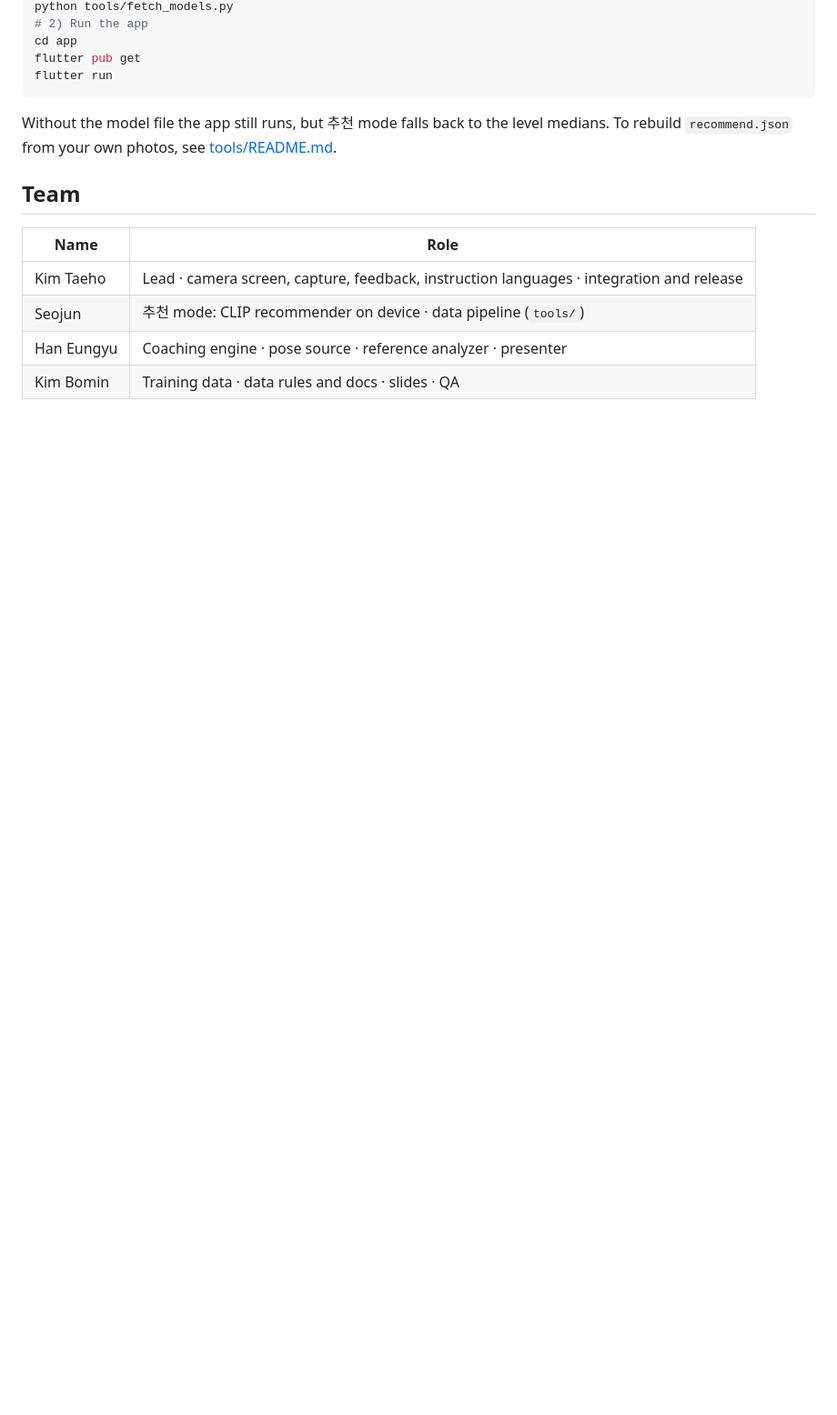
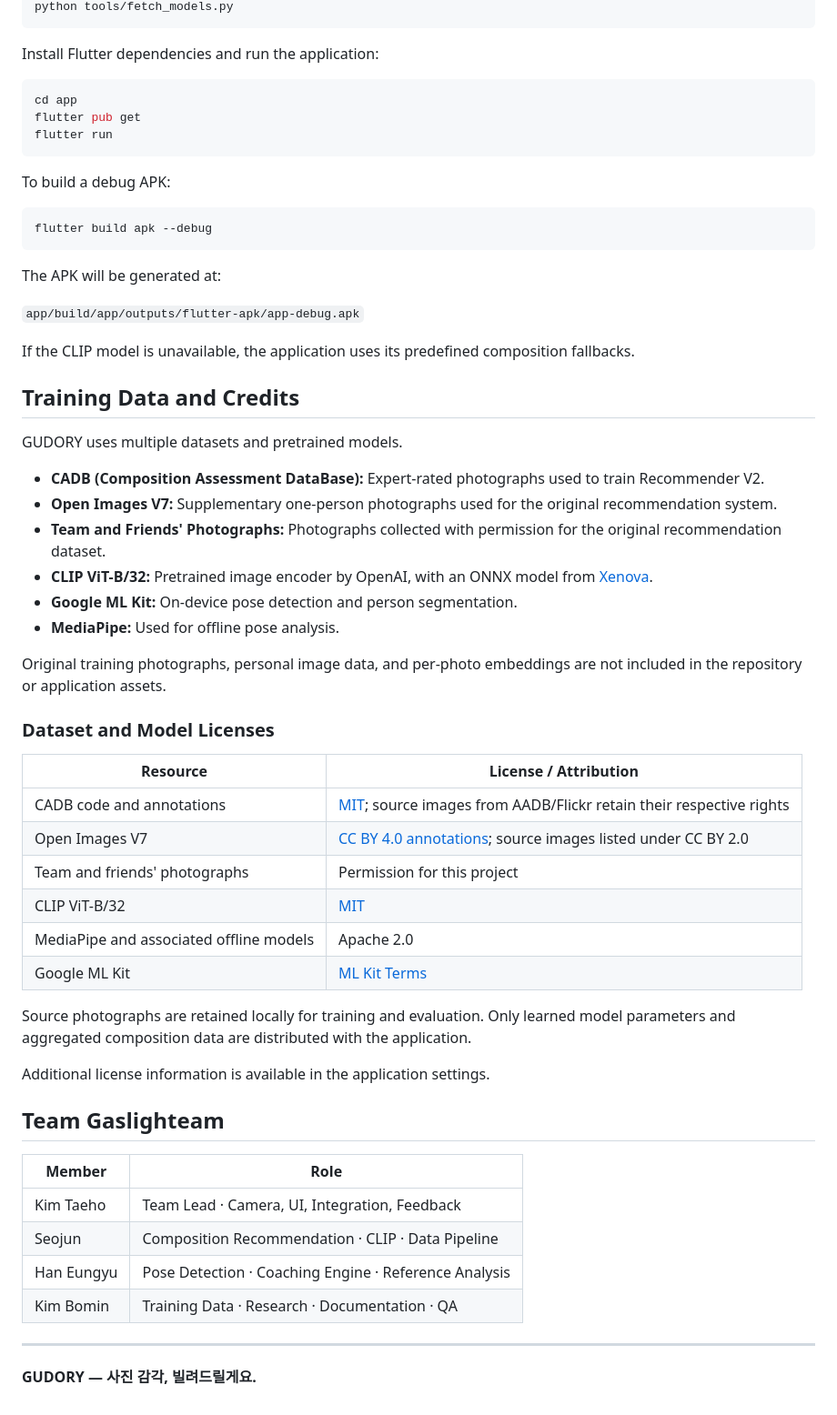
Before and after one commit to Gaslighteam/GUDORY, a Markdown page: README.md, the part around one of its changes. Shown at 91% size. Rendered like a GitHub page; blank space fills up the shorter version.

````diff
--- a/README.md
+++ b/README.md
@@ -117,16 +213,63 @@ Requirements: Flutter 3.44.8, a real Android device (minSdk 24) and Python 3.
 python tools/fetch_models.py
-# 2) Run the app
+```
+
+Install Flutter dependencies and run the application:
+
+```bash
 cd app
 flutter pub get
 flutter run
 ```
 
-Without the model file the app still runs, but 추천 mode falls back to the level medians. To rebuild `recommend.json` from your own photos, see [tools/README.md](tools/README.md).
+To build a debug APK:
 
-## Team
-| Name | Role |
+```bash
+flutter build apk --debug
+```
+
+The APK will be generated at:
+
+`app/build/app/outputs/flutter-apk/app-debug.apk`
+
+If the CLIP model is unavailable, the application uses its predefined composition fallbacks.
+
+## Training Data and Credits
+
+GUDORY uses multiple datasets and pretrained models.
+
+- **CADB (Composition Assessment DataBase):** Expert-rated photographs used to train Recommender V2.
+- **Open Images V7:** Supplementary one-person photographs used for the original recommendation system.
+- **Team and Friends' Photographs:** Photographs collected with permission for the original recommendation dataset.
+- **CLIP ViT-B/32:** Pretrained image encoder by OpenAI, with an ONNX model from [Xenova](https://huggingface.co/Xenova/clip-vit-base-patch32).
+- **Google ML Kit:** On-device pose detection and person segmentation.
+- **MediaPipe:** Used for offline pose analysis.
+
+Original training photographs, personal image data, and per-photo embeddings are not included in the repository or application assets.
+
+### Dataset and Model Licenses
+
+| Resource | License / Attribution |
 |---|---|
-| Kim Taeho | Lead · camera screen, capture, feedback, instruction languages · integration and release |
-| Seojun | 추천 mode: CLIP recommender on device · data pipeline (`tools/`) |
-| Han Eungyu | Coaching engine · pose source · reference analyzer · presenter |
-| Kim Bomin | Training data · data rules and docs · slides · QA |
+| CADB code and annotations | [MIT](https://github.com/bcmi/Image-Composition-Assessment-Dataset-CADB/blob/main/LICENSE); source images from AADB/Flickr retain their respective rights |
+| Open Images V7 | [CC BY 4.0 annotations](https://creativecommons.org/licenses/by/4.0/); source images listed under CC BY 2.0 |
+| Team and friends' photographs | Permission for this project |
+| CLIP ViT-B/32 | [MIT](https://github.com/openai/CLIP/blob/main/LICENSE) |
+| MediaPipe and associated offline models | Apache 2.0 |
+| Google ML Kit | [ML Kit Terms](https://developers.google.com/ml-kit/terms) |
+
+Source photographs are retained locally for training and evaluation. Only learned model parameters and aggregated composition data are distributed with the application.
+
+Additional license information is available in the application settings.
+
+## Team Gaslighteam
+
+| Member | Role |
+|---|---|
+| Kim Taeho | Team Lead · Camera, UI, Integration, Feedback |
+| Seojun | Composition Recommendation · CLIP · Data Pipeline |
+| Han Eungyu | Pose Detection · Coaching Engine · Reference Analysis |
+| Kim Bomin | Training Data · Research · Documentation · QA |
+
+---
+
+**GUDORY — 사진 감각, 빌려드릴게요.**
````
Also changed, not shown: other parts of README.md (+184 -88 lines).
